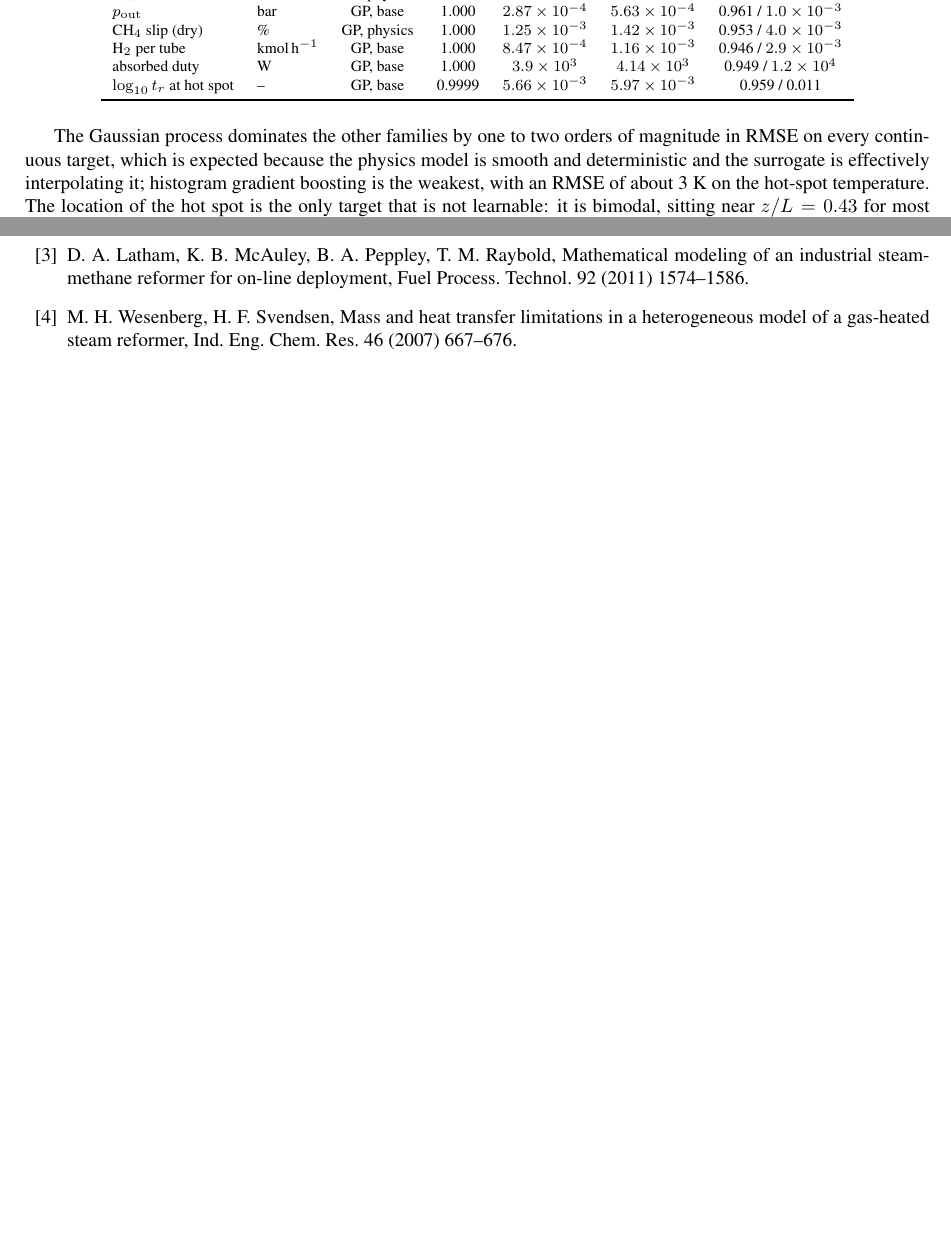
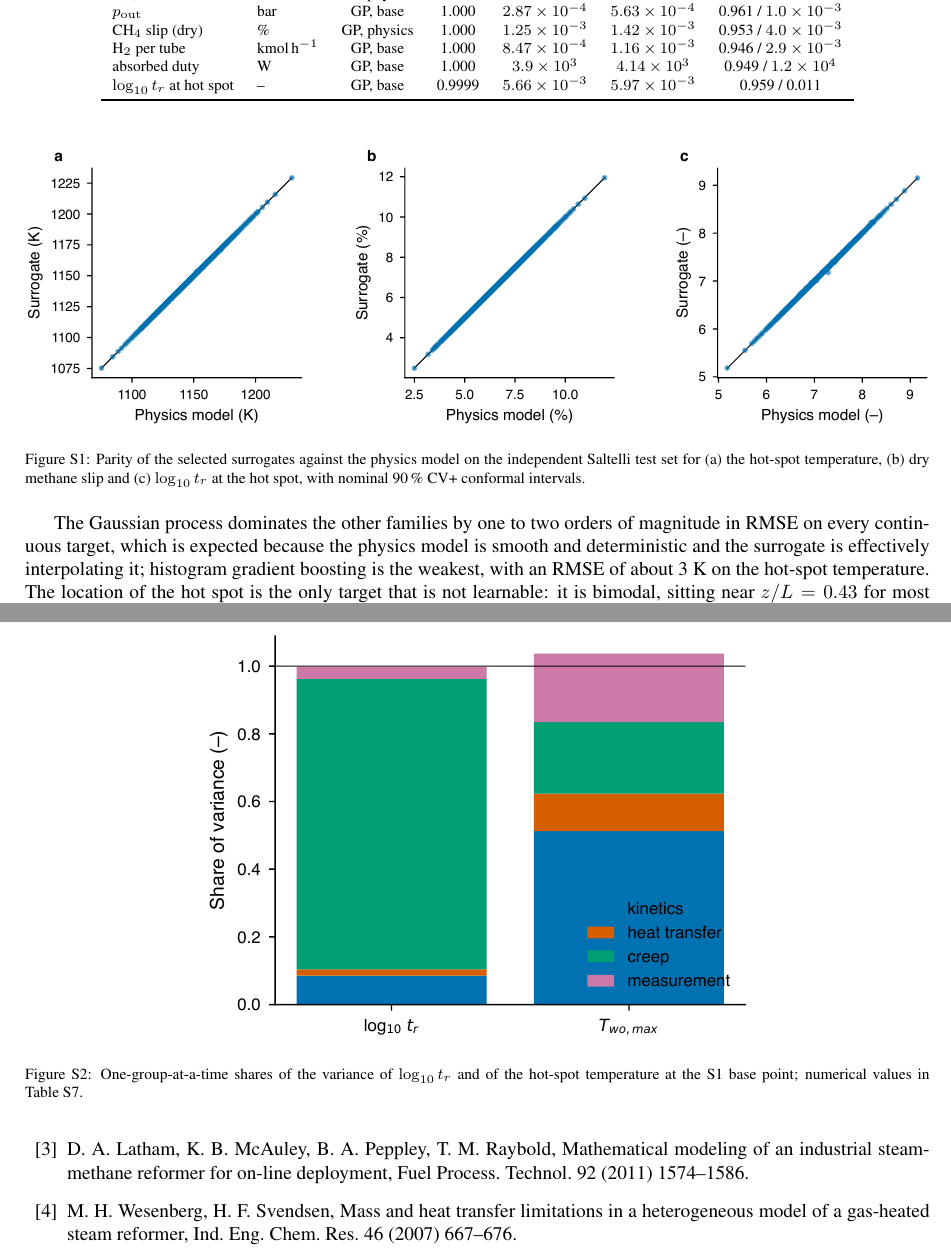
Before and after one commit to IzbassarO/reformer-digital-twin, a LaTeX paper (paper/supplementary.tex): two parts of pages 3 and 5 of 8 before the commit and two parts of pages 3 and 6 of 9 after it, joined at a grey line, cut so that both start at the same text, the shorter picture padded with empty space. The pictures show the PDF file paper/supplementary.pdf that the author committed with the source.

Commit message:
v3 rewrite, part 2: move the surrogate-parity and variance-share figures to the supplement
Figure 7 (fig:surrogate, surrogate parity) and Figure 12 (fig:shares, variance shares) move from
paper/main.tex to paper/supplementary.tex, each placed next to the table it belongs with:
fig:surrogate after tab:surrogate in Section S3 and fig:shares after tab:variance in Section S7.
They become Figures S1 and S2, and the five figures that were already in the supplement shift to
S3-S7. No main-text figure references a supplement figure by number, so nothing else moved.

Cross-references updated: the two main-text mentions become "Fig.~S1" and "Fig.~S2", written
explicitly because the two documents compile separately; the fig:shares caption pointed at
"Table~S7" from outside the supplement and now uses \ref{tab:variance} internally.

Both figures were replaced by their v3 renderings from paper/figures/v3/, which differ from the v2
files they replace.

Main text goes from 12 figures to 10 and from 21 to 20 pages; the supplement from 5 to 7 figures
and from 8 to 9 pages. No orphaned or missing figure files, 0 undefined references in either
document.

Note for the next pass: the other campaign figures still in the main text (fig07 operating maps,
fig08 Sobol, fig11 scenarios, fig12 Pareto, fig13 steam credit, fig14 UQ distributions) are still
the v2 renderings and now disagree with the v3 text around them. Only the two moved figures were
regenerated, as instructed. v3 versions of all of them exist in paper/figures/v3/.

Co-Authored-By: Claude Opus 5 (1M context) <noreply@anthropic.com>
Claude-Session: https://claude.ai/code/session_01JjCTZtXhTtnHWg99xFYTqU

```diff
--- a/paper/supplementary.tex
+++ b/paper/supplementary.tex
@@ -131,6 +131,14 @@ $\log_{10} t_r$ at hot spot & -- & GP, base & 0.9999 & $5.66\times10^{-3}$ & $5.
 \end{tabular}
 \end{table}
 
+\begin{figure}[h]
+\centering
+\includegraphics[width=\textwidth]{fig09_surrogate_parity}
+\caption{Parity of the selected surrogates against the physics model on the independent Saltelli test set for (a) the hot-spot temperature, (b) dry methane slip and (c) $\log_{10} t_r$ at the hot spot, with nominal 90\,\% CV+ conformal intervals.}
+\label{fig:surrogate}
+\end{figure}
+
+
 The Gaussian process dominates the other families by one to two orders of magnitude in RMSE on every continuous target, which is expected because the physics model is smooth and deterministic and the surrogate is effectively interpolating it; histogram gradient boosting is the weakest, with an RMSE of about 3~K on the hot-spot temperature. The location of the hot spot is the only target that is not learnable: it is bimodal, sitting near $z/L = 0.43$ for most inputs and moving to the outlet plateau for others, and all three families give $R^2$ below 0.65. It is reported for completeness and is not used in the life calculation, which requires only the maximum. Prediction takes 38~$\mu$s per point against 0.25~s for the physics model.
 
 % =====================================================================
@@ -241,6 +249,14 @@ sum & 0.997 & & 1.037 & \\
 \end{tabular}
 \end{table}
 
+\begin{figure}[h]
+\centering
+\includegraphics[width=0.6\textwidth]{fig15_variance_shares}
+\caption{One-group-at-a-time shares of the variance of $\log_{10} t_r$ and of the hot-spot temperature at the S1 base point; numerical values in Table~\ref{tab:variance}.}
+\label{fig:shares}
+\end{figure}
+
+
 The one-group-at-a-time shares sum to unity within 0.04, so the four groups act almost additively and the interaction between them is negligible at the base point. The share of the creep group in the hot-spot temperature (0.211) is not a feedback of the creep model on the thermal solution, which does not exist, but the effect of the wall thickness, which belongs to the creep group because it also enters the hoop stress and which changes the conduction drop across the tube wall.
 
 % =====================================================================
```
Also changed, not shown: paper/main.tex (+2 -16 lines), paper/figures/fig09_surrogate_parity.pdf, paper/figures/fig09_surrogate_parity.png, paper/figures/fig15_variance_shares.pdf, paper/figures/fig15_variance_shares.png, paper/main.pdf, paper/supplementary.pdf.
